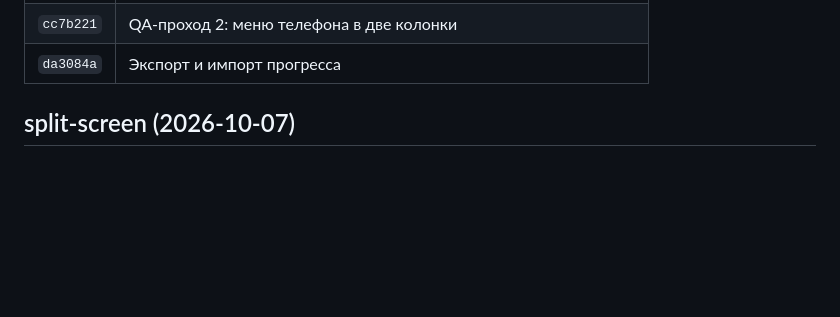
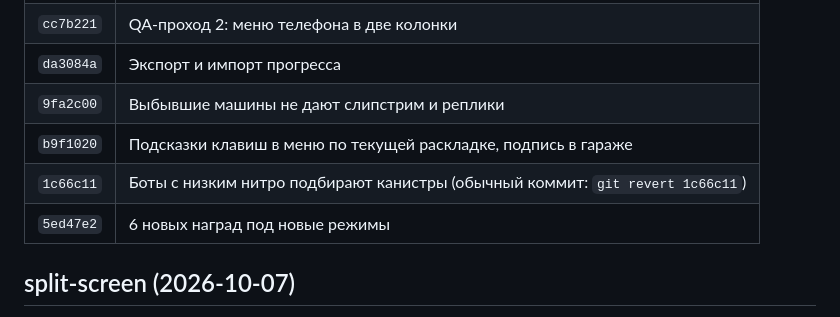
Before and after one commit to yakstork/claude_game, a Markdown page: CHANGELOG.md, the part around the change. GitHub-like rendering; blank space fills up the shorter version.

Commit message:
CHANGELOG: последние правки утра
Co-Authored-By: Claude Opus 5.5 (1M context) <noreply@anthropic.com>
Claude-Session: https://claude.ai/code/session_012j8gnoH1WXJPDwa8JhRzD1

```diff
--- a/CHANGELOG.md
+++ b/CHANGELOG.md
@@ -34,6 +34,10 @@
 | `92d67ae` | Переназначение клавиш |
 | `cc7b221` | QA-проход 2: меню телефона в две колонки |
 | `da3084a` | Экспорт и импорт прогресса |
+| `9fa2c00` | Выбывшие машины не дают слипстрим и реплики |
+| `b9f1020` | Подсказки клавиш в меню по текущей раскладке, подпись в гараже |
+| `1c66c11` | Боты с низким нитро подбирают канистры (обычный коммит: `git revert 1c66c11`) |
+| `5ed47e2` | 6 новых наград под новые режимы |
 
 ## split-screen (2026-10-07)
 - Режим «2 ИГРОКА» (меню → РЕЖИМ, или `?mode=versus`): экран делится по горизонтали, у каждого своя chase-камера и мини-HUD, 4 бота. Игрок 1 — WASD + Space + Shift, игрок 2 — стрелки + правый Ctrl/Enter + правый Shift или «/»; 1-й и 2-й геймпад. Вторая машина — следующая в списке. Общий экран результатов. Рендер двумя проходами viewport/scissor без bloom.
```
